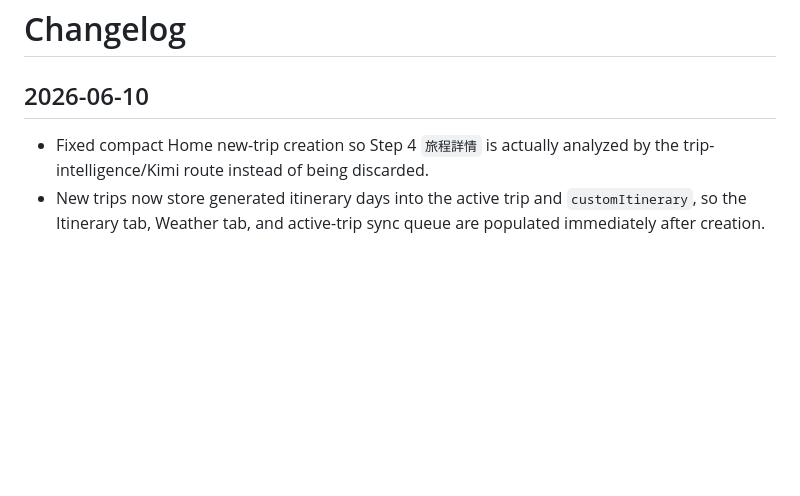
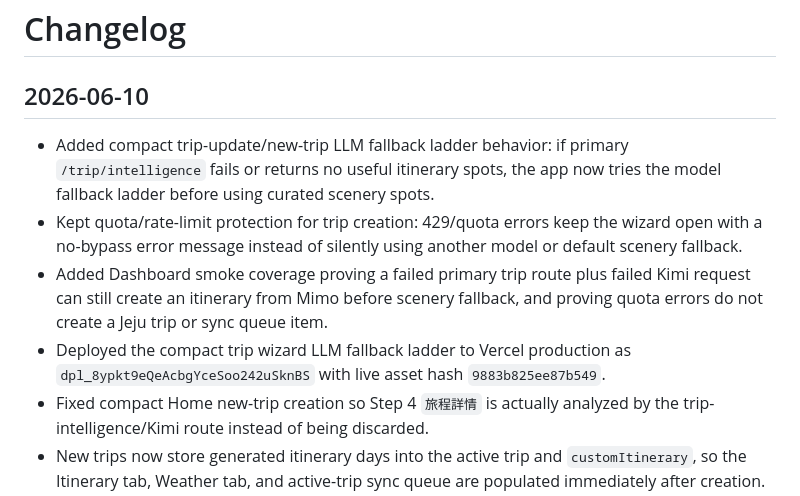
Before and after one commit to jd92-beep/travel-expense, a Markdown page: CHANGELOG.md, the part around the change. Drawn GitHub-style; blank space fills up the shorter version.

Commit message:
Document trip wizard LLM fallback ladder

```diff
--- a/CHANGELOG.md
+++ b/CHANGELOG.md
@@ -2,6 +2,10 @@
 
 ## 2026-06-10
 
+- Added compact trip-update/new-trip LLM fallback ladder behavior: if primary `/trip/intelligence` fails or returns no useful itinerary spots, the app now tries the model fallback ladder before using curated scenery spots.
+- Kept quota/rate-limit protection for trip creation: 429/quota errors keep the wizard open with a no-bypass error message instead of silently using another model or default scenery fallback.
+- Added Dashboard smoke coverage proving a failed primary trip route plus failed Kimi request can still create an itinerary from Mimo before scenery fallback, and proving quota errors do not create a Jeju trip or sync queue item.
+- Deployed the compact trip wizard LLM fallback ladder to Vercel production as `dpl_8ypkt9eQeAcbgYceSoo242uSknBS` with live asset hash `9883b825ee87b549`.
 - Fixed compact Home new-trip creation so Step 4 `旅程詳情` is actually analyzed by the trip-intelligence/Kimi route instead of being discarded.
 - New trips now store generated itinerary days into the active trip and `customItinerary`, so the Itinerary tab, Weather tab, and active-trip sync queue are populated immediately after creation.
 - Added Jeju/Korea fallback itinerary generation with practical spots, `lat/lon`, `city`, `country`, `Asia/Seoul`, and `KRW` when AI/session/quota is unavailable or returns no useful spots.
```
Also changed, not shown: HANDOVER.md (+4 -2 lines).
